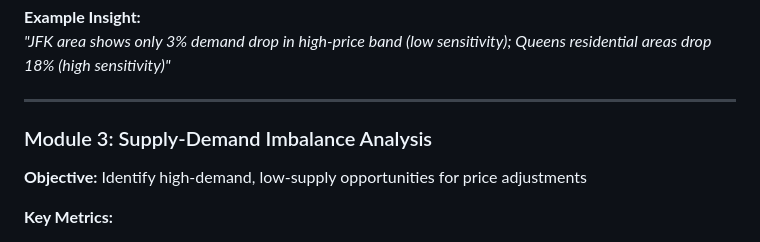
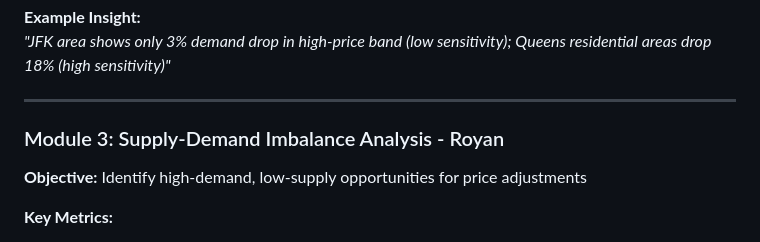
Before and after one commit to Jeremy891102/NYC-Taxi-Pricing-Demand-Analysis, a Markdown page: README.md, the part around the change. GitHub-like rendering.

Commit message:
Rename Module 3 to include 'Royan'
Updated Module 3 title to include 'Royan'.

```diff
--- a/README.md
+++ b/README.md
@@ -92,7 +92,7 @@ nyc-taxi-pricing-analysis/
 
 ---
 
-### Module 3: Supply-Demand Imbalance Analysis
+### Module 3: Supply-Demand Imbalance Analysis - Royan
 
 **Objective:** Identify high-demand, low-supply opportunities for price adjustments
 
```
